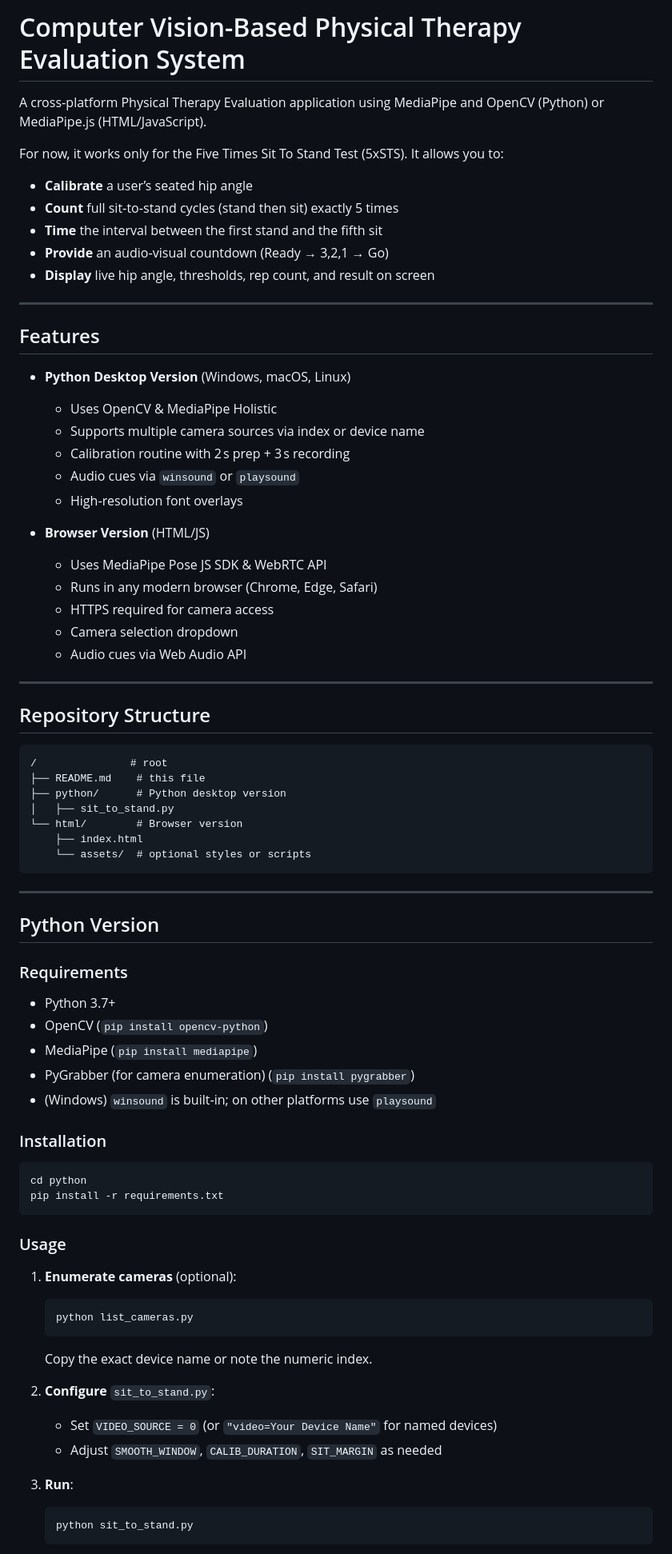
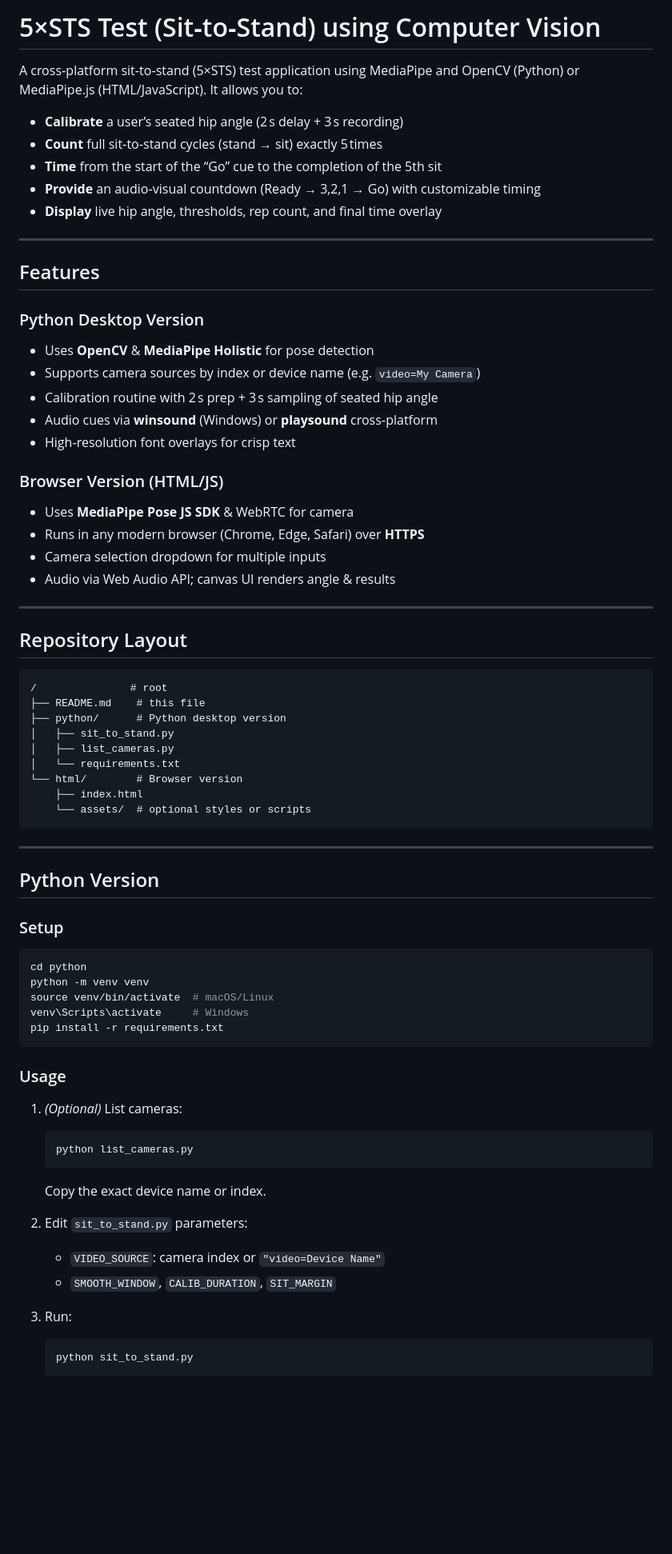
Before and after one commit to bkim1129/CV_PT_Eval, a Markdown page: README.md, the part around the change printed below. Shown: that part at 80% size. GitHub-like rendering; blank space fills up the shorter version.

````diff
--- a/README.md
+++ b/README.md
@@ -1,44 +1,43 @@
-# Computer Vision-Based Physical Therapy Evaluation System
+# 5×STS Test (Sit‑to‑Stand) using Computer Vision
 
-A cross‑platform Physical Therapy Evaluation application using MediaPipe and OpenCV (Python) or MediaPipe.js (HTML/JavaScript).
+A cross‑platform sit‑to‑stand (5×STS) test application using MediaPipe and OpenCV (Python) or MediaPipe.js (HTML/JavaScript). It allows you to:
 
-For now, it works only for the Five Times Sit To Stand Test (5xSTS). It allows you to:
-
-* **Calibrate** a user’s seated hip angle
-* **Count** full sit‑to‑stand cycles (stand then sit) exactly 5 times
-* **Time** the interval between the first stand and the fifth sit
-* **Provide** an audio‑visual countdown (Ready → 3,2,1 → Go)
-* **Display** live hip angle, thresholds, rep count, and result on screen
+* **Calibrate** a user’s seated hip angle (2 s delay + 3 s recording)
+* **Count** full sit‑to‑stand cycles (stand → sit) exactly 5 times
+* **Time** from the start of the “Go” cue to the completion of the 5th sit
+* **Provide** an audio‑visual countdown (Ready → 3,2,1 → Go) with customizable timing
+* **Display** live hip angle, thresholds, rep count, and final time overlay
 
 ---
 
 ## Features
 
-* **Python Desktop Version** (Windows, macOS, Linux)
+### Python Desktop Version
 
-  * Uses OpenCV & MediaPipe Holistic
-  * Supports multiple camera sources via index or device name
-  * Calibration routine with 2 s prep + 3 s recording
-  * Audio cues via `winsound` or `playsound`
-  * High‑resolution font overlays
+* Uses **OpenCV** & **MediaPipe Holistic** for pose detection
+* Supports camera sources by index or device name (e.g. `video=My Camera`)
+* Calibration routine with 2 s prep + 3 s sampling of seated hip angle
+* Audio cues via **winsound** (Windows) or **playsound** cross‑platform
+* High‑resolution font overlays for crisp text
 
-* **Browser Version** (HTML/JS)
+### Browser Version (HTML/JS)
 
-  * Uses MediaPipe Pose JS SDK & WebRTC API
-  * Runs in any modern browser (Chrome, Edge, Safari)
-  * HTTPS required for camera access
-  * Camera selection dropdown
-  * Audio cues via Web Audio API
+* Uses **MediaPipe Pose JS SDK** & WebRTC for camera
+* Runs in any modern browser (Chrome, Edge, Safari) over **HTTPS**
+* Camera selection dropdown for multiple inputs
+* Audio via Web Audio API; canvas UI renders angle & results
 
 ---
 
-## Repository Structure
+## Repository Layout
 
 ```
 /               # root
 ├── README.md    # this file
 ├── python/      # Python desktop version
 │   ├── sit_to_stand.py
+│   ├── list_cameras.py
+│   └── requirements.txt
 └── html/        # Browser version
     ├── index.html
     └── assets/  # optional styles or scripts
@@ -48,37 +47,32 @@ For now, it works only for the Five Times Sit To Stand Test (5xSTS). It allows y
 
 ## Python Version
 
-### Requirements
-
-* Python 3.7+
-* OpenCV (`pip install opencv-python`)
-* MediaPipe (`pip install mediapipe`)
-* PyGrabber (for camera enumeration) (`pip install pygrabber`)
-* (Windows) `winsound` is built‑in; on other platforms use `playsound`
-
-### Installation
+### Setup
 
 ```bash
 cd python
+python -m venv venv
+source venv/bin/activate  # macOS/Linux
+venv\Scripts\activate     # Windows
 pip install -r requirements.txt
 ```
 
 ### Usage
 
-1. **Enumerate cameras** (optional):
+1. *(Optional)* List cameras:
 
    ```bash
    python list_cameras.py
    ```
 
-   Copy the exact device name or note the numeric index.
+   Copy the exact device name or index.
 
-2. **Configure** `sit_to_stand.py`:
+2. Edit `sit_to_stand.py` parameters:
 
-   * Set `VIDEO_SOURCE = 0` (or `"video=Your Device Name"` for named devices)
-   * Adjust `SMOOTH_WINDOW`, `CALIB_DURATION`, `SIT_MARGIN` as needed
+   * `VIDEO_SOURCE`: camera index or `"video=Device Name"`
+   * `SMOOTH_WINDOW`, `CALIB_DURATION`, `SIT_MARGIN`
 
-3. **Run**:
+3. Run:
 
    ```bash
    python sit_to_stand.py
````
Also changed, not shown: other parts of README.md (+56 -41 lines).
